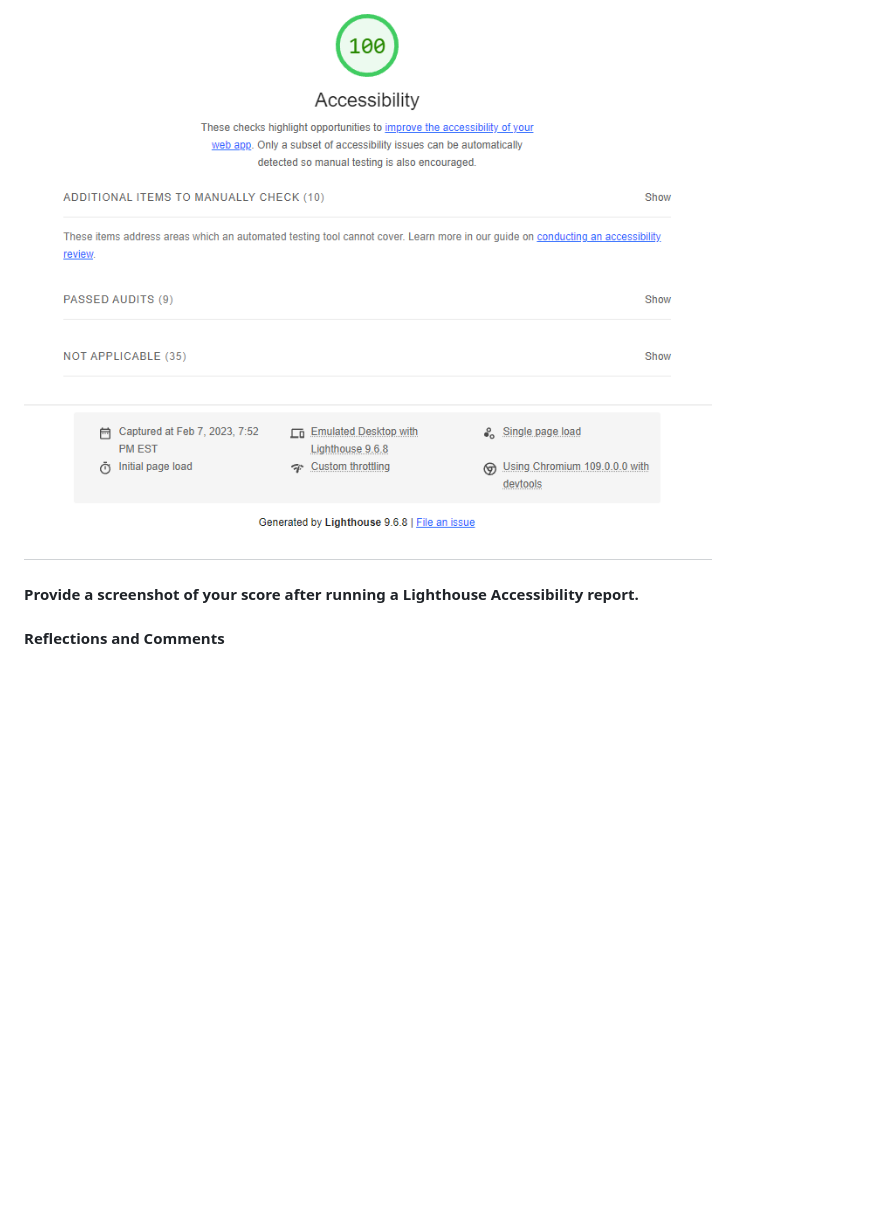
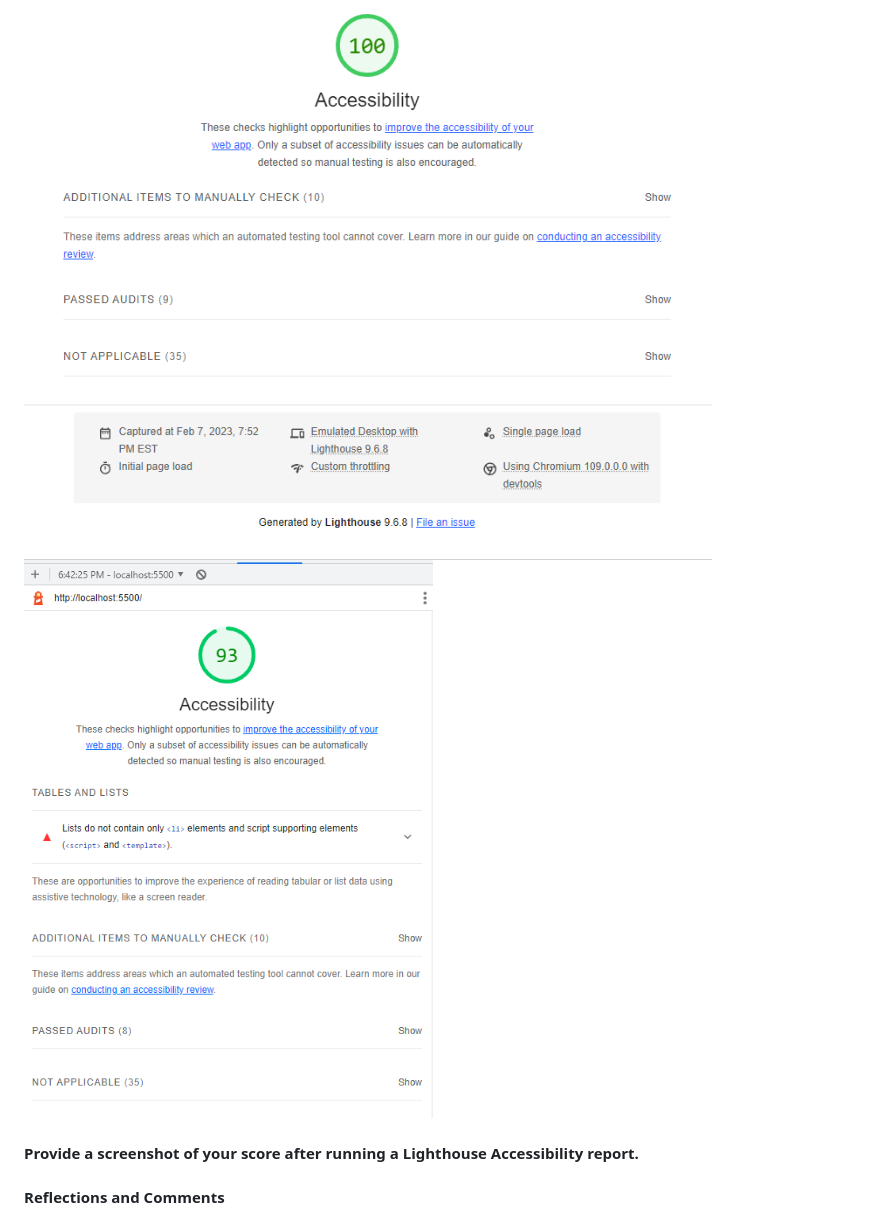
Before and after one commit to NicholasBrown-01/Code201-Week1, a Markdown page: README.md, the part around the change. Rendered like a GitHub page; pictures changed too: img/LightHouseLab03.png (added); blank space fills up the shorter version.

Commit message:
Added LightHouseLab03

```diff
--- a/README.md
+++ b/README.md
@@ -19,6 +19,8 @@ Initial learning and implementation of creating and calling `index.html`, `app.j
 #### Lighthouse Accessibility Report Score
 
 ![LightHouse Score](img/LightHouseLab2.png)
+![LightHouse Score](img/LightHouseLab03.png)
+
 
 #### Provide a screenshot of your score after running a Lighthouse Accessibility report.
 
```
Also changed, not shown: 1 other file.
